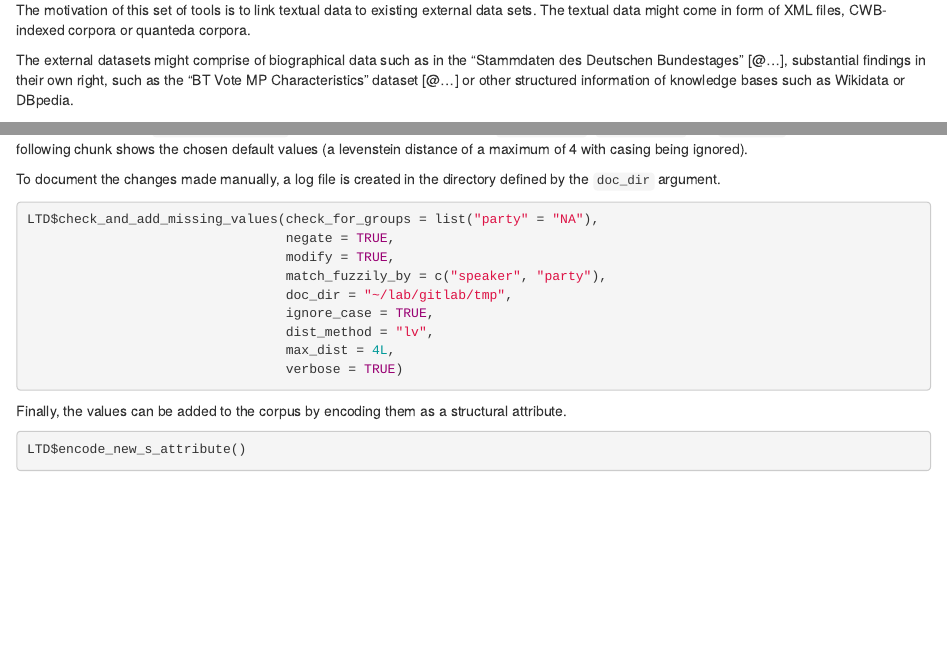
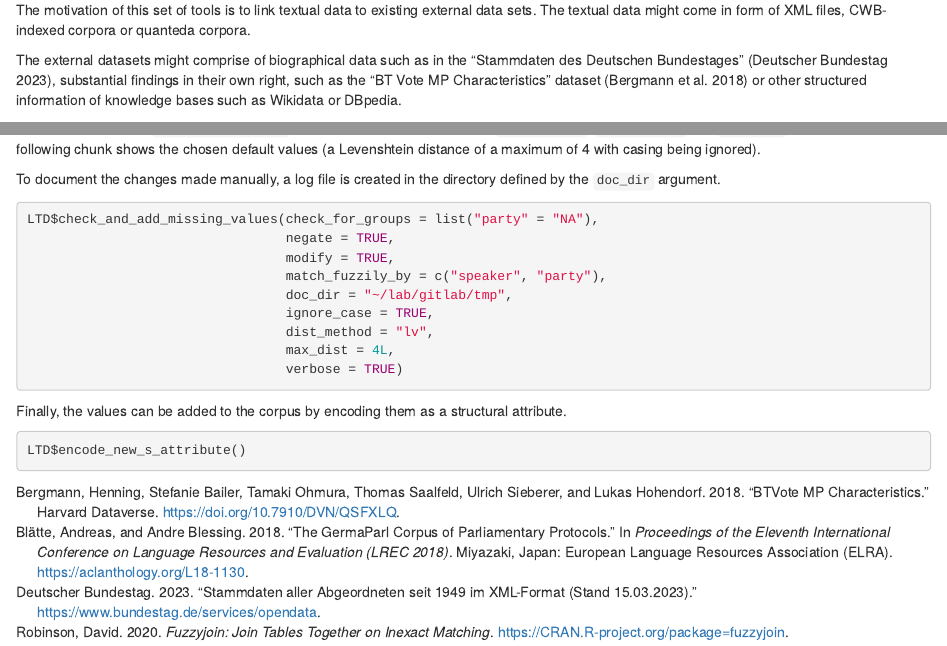
Before and after one commit to PolMine/LinkTools, an R Markdown document (vignettes/vignette.Rmd): the page in a window 1100 px wide, from 280 px down, and a second part further down, joined at a grey line. Rendered offline with R 4.5, knitr and Pandoc, with nearby package versions; some code elsewhere in the file could not run offline.

Commit message:
add references for vignette

````diff
--- a/vignettes/vignette.Rmd
+++ b/vignettes/vignette.Rmd
@@ -5,6 +5,7 @@ vignette: >
   %\VignetteIndexEntry{LinkTools}
   %\VignetteEngine{knitr::rmarkdown}
   %\VignetteEncoding{UTF-8}
+bibliography: vignette.bib
 ---
 
 ```{r libraries}
@@ -23,7 +24,7 @@ set.seed(343)
 
 The motivation of this set of tools is to link textual data to existing external data sets. The textual data might come in form of XML files, CWB-indexed corpora or quanteda corpora.
 
-The external datasets might comprise of biographical data such as in the "Stammdaten des Deutschen Bundestages" [@...], substantial findings in their own right, such as the "BT Vote MP Characteristics" dataset [@...] or other structured information of knowledge bases such as Wikidata or DBpedia.
+The external datasets might comprise of biographical data such as in the "Stammdaten des Deutschen Bundestages" [@stammdaten], substantial findings in their own right, such as the "BT Vote MP Characteristics" dataset [@btvote_mp_characteristics] or other structured information of knowledge bases such as Wikidata or DBpedia.
 
 # Linktools as a suite of three functions
 
@@ -150,7 +151,7 @@ LTD$attrs_by_region_dt[party != "NA"][is.na(id)]
 
 If the parameter "match_fuzzily_by" is not NULL, the attribute name provided there there can be used to perform a fuzzy match. All other attributes in "match_by" are matched literally. The result of this matching is then shown in an interactive shiny session in which they can be accepted and kept, modified or refused and omitted.
 
-The fuzzy match is facilitated by the `fuzzy_join()` function of the package of the same name [@fuzzyjoin2020]. The main driver in the following match is a part of the `stringdist_join()` function to which the arguments `ignore_case`, `dist_method` and `max_dist` can be passed. The following chunk shows the chosen default values (a levenstein distance of a maximum of 4 with casing being ignored).
+The fuzzy match is facilitated by the `fuzzy_join()` function of the package of the same name [@fuzzyjoin2020]. The main driver in the following match is a part of the `stringdist_join()` function to which the arguments `ignore_case`, `dist_method` and `max_dist` can be passed. The following chunk shows the chosen default values (a Levenshtein distance of a maximum of 4 with casing being ignored).
 
 To document the changes made manually, a log file is created in the directory defined by the `doc_dir` argument.
 
--- /dev/null
+++ b/vignettes/vignette.bib
@@ -0,0 +1,37 @@
+@data{stammdaten,
+author = {{Deutscher Bundestag}},
+title = {{Stammdaten aller Abgeordneten seit 1949 im XML-Format (Stand 15.03.2023)}},
+year = {2023},
+url = {https://www.bundestag.de/services/opendata}
+}
+
+
+@data{btvote_mp_characteristics,
+author = {Bergmann, Henning and Bailer, Stefanie and Ohmura, Tamaki and Saalfeld, Thomas and Sieberer, Ulrich and Hohendorf, Lukas},
+publisher = {Harvard Dataverse},
+title = {{BTVote MP Characteristics}},
+UNF = {UNF:6:qsIrVRUiAYpogWawnhmh/w==},
+year = {2018},
+version = {V2},
+doi = {10.7910/DVN/QSFXLQ},
+url = {https://doi.org/10.7910/DVN/QSFXLQ}
+}
+
+@inproceedings{BlaetteBlessing2018,
+    title = "The {G}erma{P}arl Corpus of Parliamentary Protocols",
+    author = {Bl{\"a}tte, Andreas  and Blessing, Andre},
+    booktitle = "Proceedings of the Eleventh International Conference on Language Resources and Evaluation ({LREC} 2018)",
+    month = may,
+    year = "2018",
+    address = "Miyazaki, Japan",
+    publisher = "European Language Resources Association (ELRA)",
+    url = "https://aclanthology.org/L18-1130",
+}
+
+@Manual{fuzzyjoin2020,
+    title = {fuzzyjoin: Join Tables Together on Inexact Matching},
+    author = {David Robinson},
+    year = {2020},
+    note = {R package version 0.1.6},
+    url = {https://CRAN.R-project.org/package=fuzzyjoin},
+}
````
Also changed, not shown: vignettes/vignette.Rmd (4 more changed lines).
